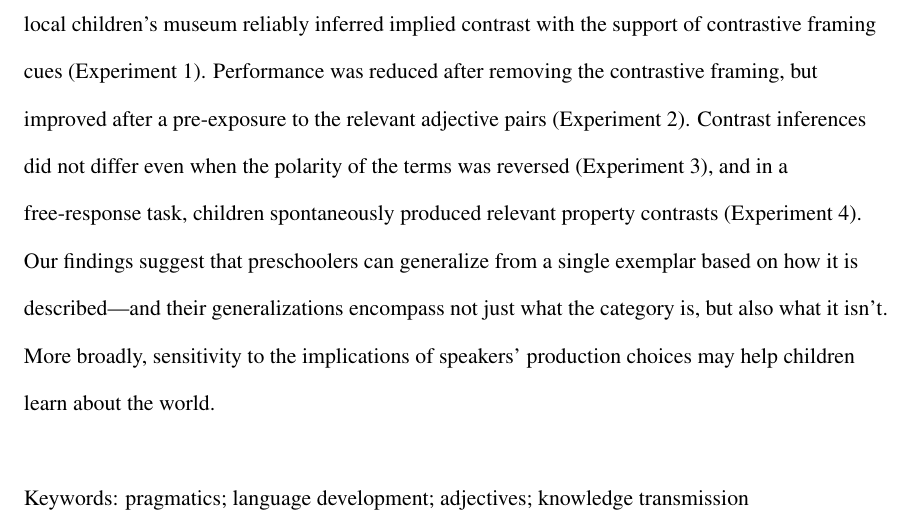
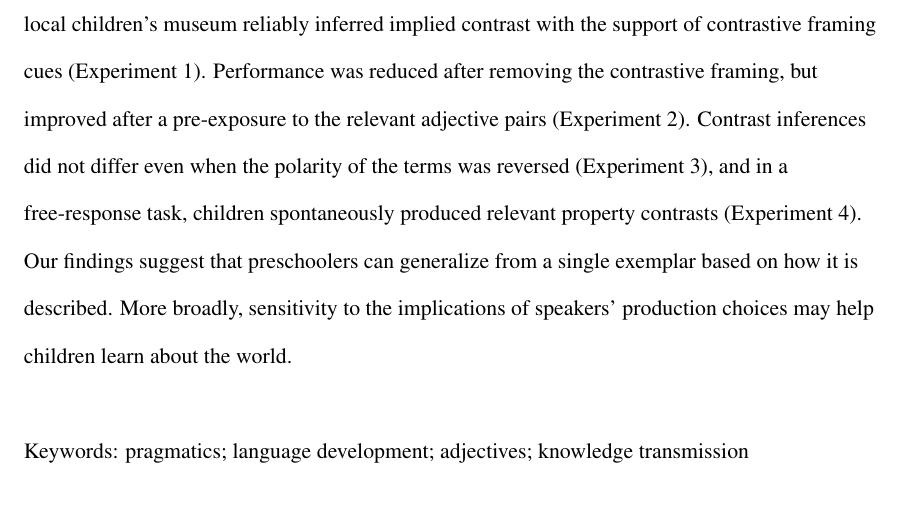
Before and after one commit to ahorowit/aliens, a LaTeX paper (writeup/aliens.tex): part of page 2 of 31 before the commit and part of page 2 of 30 after it, cut so that both start at the same text. Compiled offline with pdfLaTeX.

Commit message:
ms tweaks

```diff
--- a/writeup/aliens.tex
+++ b/writeup/aliens.tex
@@ -14,7 +14,7 @@
 \twoaffiliations{Department of Psychology, Stanford University}{Department of Psychology, Stanford University}
 
 
-\abstract{Information about the world is not always stated explicitly. We investigated whether children can infer generalizable information pragmatically from speakers' word choices. In four experiments, we introduced children to novel objects that were described with prenominal adjectives (``a small zib'') and asked whether they would infer that typical category exemplars contrasted on the named dimension (e.g. that zibs are usually larger). Preschoolers from a university nursery school and local children's museum reliably inferred implied contrast with the support of contrastive framing cues (Experiment 1).  Performance was reduced after removing the contrastive framing, but improved after a pre-exposure to the relevant adjective pairs (Experiment 2). Contrast inferences did not differ even when the polarity of the terms was reversed (Experiment 3), and in a free-response task, children spontaneously produced relevant property contrasts (Experiment 4). Our findings suggest that preschoolers can generalize from a single exemplar based on how it is described---and their generalizations encompass not just what the category is, but also what it isn't. More broadly, sensitivity to the implications of speakers' production choices may help children learn about the world.
+\abstract{Information about the world is not always stated explicitly. We investigated whether children can infer generalizable information pragmatically from speakers' word choices. In four experiments, we introduced children to novel objects that were described with prenominal adjectives (``a small zib'') and asked whether they would infer that typical category exemplars contrasted on the named dimension (e.g. that zibs are usually larger). Preschoolers from a university nursery school and local children's museum reliably inferred implied contrast with the support of contrastive framing cues (Experiment 1).  Performance was reduced after removing the contrastive framing, but improved after a pre-exposure to the relevant adjective pairs (Experiment 2). Contrast inferences did not differ even when the polarity of the terms was reversed (Experiment 3), and in a free-response task, children spontaneously produced relevant property contrasts (Experiment 4). Our findings suggest that preschoolers can generalize from a single exemplar based on how it is described. More broadly, sensitivity to the implications of speakers' production choices may help children learn about the world.
 
 ~\\
 
```
Also changed, not shown: writeup/aliens.tex (4 more changed lines).
